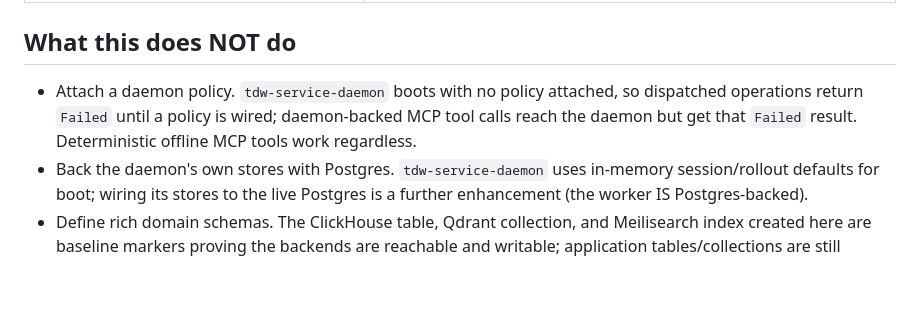
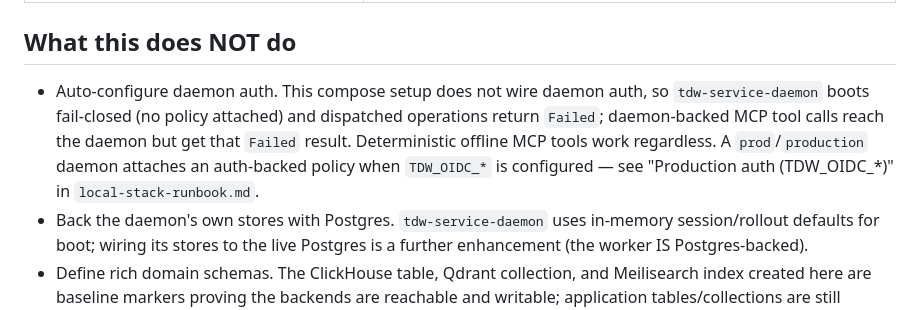
Before and after one commit to xrey167/FinX-Plattform, a Markdown page: docs/release/data-backend-runbook.md, the part around the change. Drawn GitHub-style; blank space fills up the shorter version.

Commit message:
docs(release): note TDW_OIDC_* prod policy path in data-backend runbook
The 'What this does NOT do' entry said dispatches return Failed 'until a policy is wired', which predated the prod OIDC policy source. Clarify that the compose stack doesn't configure auth (fail-closed by default) but a prod daemon attaches an auth-backed policy via TDW_OIDC_*, cross-referencing local-stack-runbook.

Co-Authored-By: Claude Opus 4.8 (1M context) <noreply@anthropic.com>

```diff
--- a/docs/release/data-backend-runbook.md
+++ b/docs/release/data-backend-runbook.md
@@ -144,10 +144,12 @@ docker compose --profile live down -v
 
 ## What this does NOT do
 
-- Attach a daemon policy. `tdw-service-daemon` boots with no policy attached, so
-  dispatched operations return `Failed` until a policy is wired; daemon-backed
-  MCP tool calls reach the daemon but get that `Failed` result. Deterministic
-  offline MCP tools work regardless.
+- Auto-configure daemon auth. This compose setup does not wire daemon auth, so
+  `tdw-service-daemon` boots fail-closed (no policy attached) and dispatched
+  operations return `Failed`; daemon-backed MCP tool calls reach the daemon but
+  get that `Failed` result. Deterministic offline MCP tools work regardless. A
+  `prod`/`production` daemon attaches an auth-backed policy when `TDW_OIDC_*` is
+  configured — see "Production auth (TDW_OIDC_*)" in `local-stack-runbook.md`.
 - Back the daemon's own stores with Postgres. `tdw-service-daemon` uses in-memory
   session/rollout defaults for boot; wiring its stores to the live Postgres is a
   further enhancement (the worker IS Postgres-backed).
```
